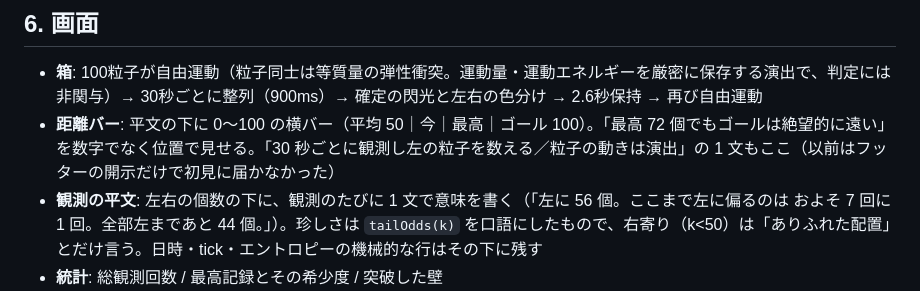
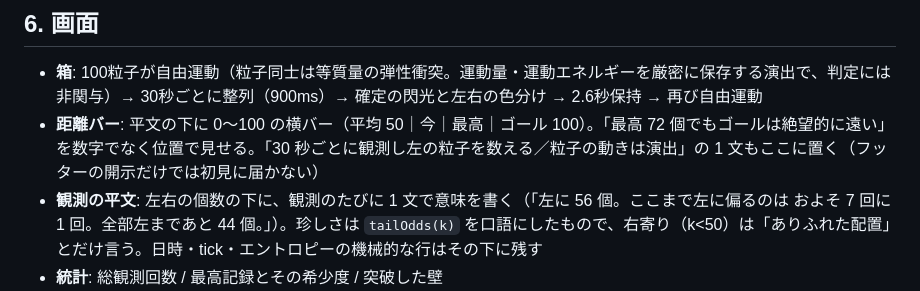
Before and after one commit to Int314/poincare-box, a Markdown page: docs/spec.md, the part around the change. Drawn GitHub-style.

Commit message:
docs: ドキュメント・AGENTS.md・設定コメントを整備
spec.md の経緯の書き方を理由に直した。

Co-Authored-By: Claude Fable 5.1 <noreply@anthropic.com>

```diff
--- a/docs/spec.md
+++ b/docs/spec.md
@@ -128,7 +128,7 @@ Cron Trigger の最短間隔は1分なので30秒刻みには使えないが、
 ## 6. 画面
 
 - **箱**: 100粒子が自由運動（粒子同士は等質量の弾性衝突。運動量・運動エネルギーを厳密に保存する演出で、判定には非関与）→ 30秒ごとに整列（900ms）→ 確定の閃光と左右の色分け → 2.6秒保持 → 再び自由運動
-- **距離バー**: 平文の下に 0〜100 の横バー（平均 50｜今｜最高｜ゴール 100）。「最高 72 個でもゴールは絶望的に遠い」を数字でなく位置で見せる。「30 秒ごとに観測し左の粒子を数える／粒子の動きは演出」の 1 文もここ（以前はフッターの開示だけで初見に届かなかった）
+- **距離バー**: 平文の下に 0〜100 の横バー（平均 50｜今｜最高｜ゴール 100）。「最高 72 個でもゴールは絶望的に遠い」を数字でなく位置で見せる。「30 秒ごとに観測し左の粒子を数える／粒子の動きは演出」の 1 文もここに置く（フッターの開示だけでは初見に届かない）
 - **観測の平文**: 左右の個数の下に、観測のたびに 1 文で意味を書く（「左に 56 個。ここまで左に偏るのは およそ 7 回に 1 回。全部左まであと 44 個。」）。珍しさは `tailOdds(k)` を口語にしたもので、右寄り（k<50）は「ありふれた配置」とだけ言う。日時・tick・エントロピーの機械的な行はその下に残す
 - **統計**: 総観測回数 / 最高記録とその希少度 / 突破した壁
 - **本日のログ**: 50からの偏りを上下の棒で描くスパークライン（上=左寄り）。1日2,880観測ぶんの幅で固定して進行度が見える
```
